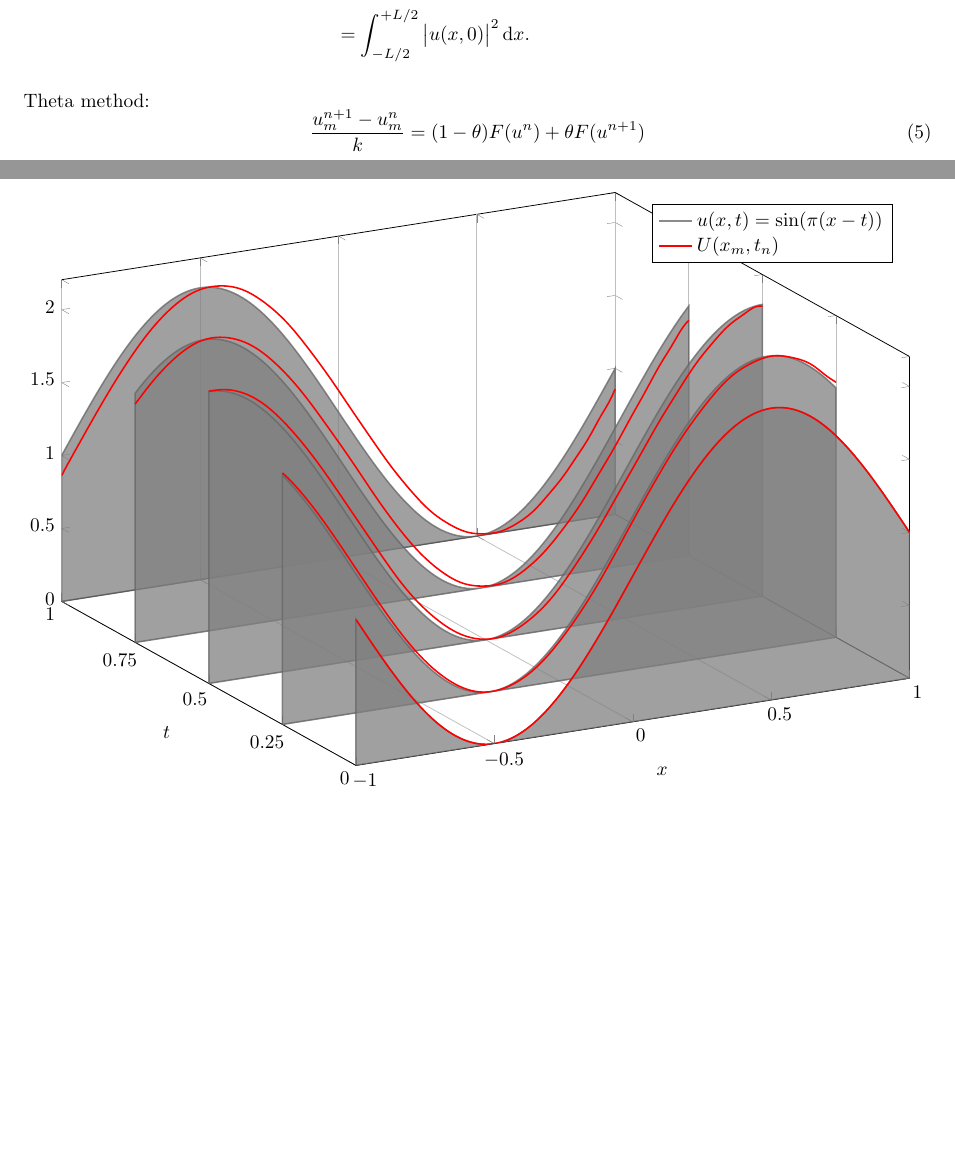
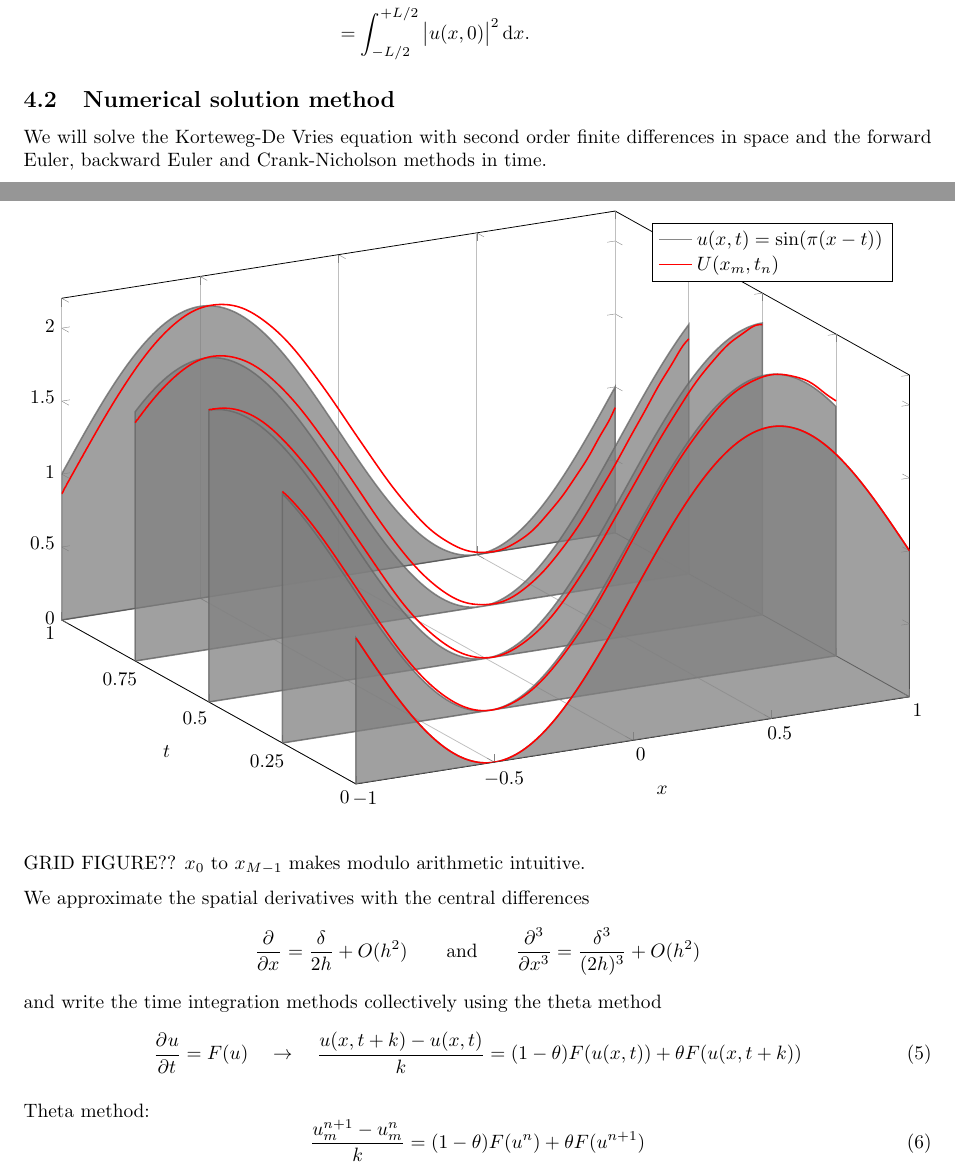
Before and after one commit to Northo/NumDiff, a LaTeX document (report/report.tex, which reads report/exercise4/exercise4.tex): two parts of pages 7 and 8 of 10 before the commit and two parts of pages 7 and 8 of 9 after it, joined at a grey line, cut so that both start at the same text, the shorter picture padded with empty space. Compiled offline with pdfLaTeX; TikZ figures are drawn from their code, not taken from saved files.

Commit message:
Started writing on exercise 4 numerical method

```diff
--- a/report/exercise4/exercise4.tex
+++ b/report/exercise4/exercise4.tex
@@ -37,6 +37,22 @@ This means that each Fourier mode is undamped in time, so
 											  &= L \sum_n \left| c_n(0) \right|^2 \\
 											  &= \int_{-L/2}^{+L/2} \left| u(x,0) \right|^2 \dif x.
 \end{split}
+\end{equation}
+
+\subsection{Numerical solution method}
+
+We will solve the Korteweg-De Vries equation with second order finite differences in space and the forward Euler, backward Euler and Crank-Nicholson methods in time.
+
+GRID FIGURE?? $x_0$ to $x_{M-1}$ makes modulo arithmetic intuitive.
+
+We approximate the spatial derivatives with the central differences
+\begin{equation*}
+	\pd{}{x} = \frac{\delta}{2h} + O(h^2) \qquad \text{and} \qquad \pd[3]{}{x} = \frac{\delta^3}{(2h)^3} + O(h^2)
+\end{equation*}
+and write the time integration methods collectively using the theta method
+\begin{equation}
+% \frac{u_m^{n+1} - u_m^n}{k} = (1-\theta) F(u^n) + \theta F(u^{n+1})
+\pd{u}{t} = F(u) \quad \rightarrow \quad \frac{u(x,t+k)-u(x,t)}{k} = (1-\theta) F(u(x, t)) + \theta F(u(x, t+k))
 \end{equation}
 
 \begin{figure}
```
Also changed, not shown: report/report.pdf.
